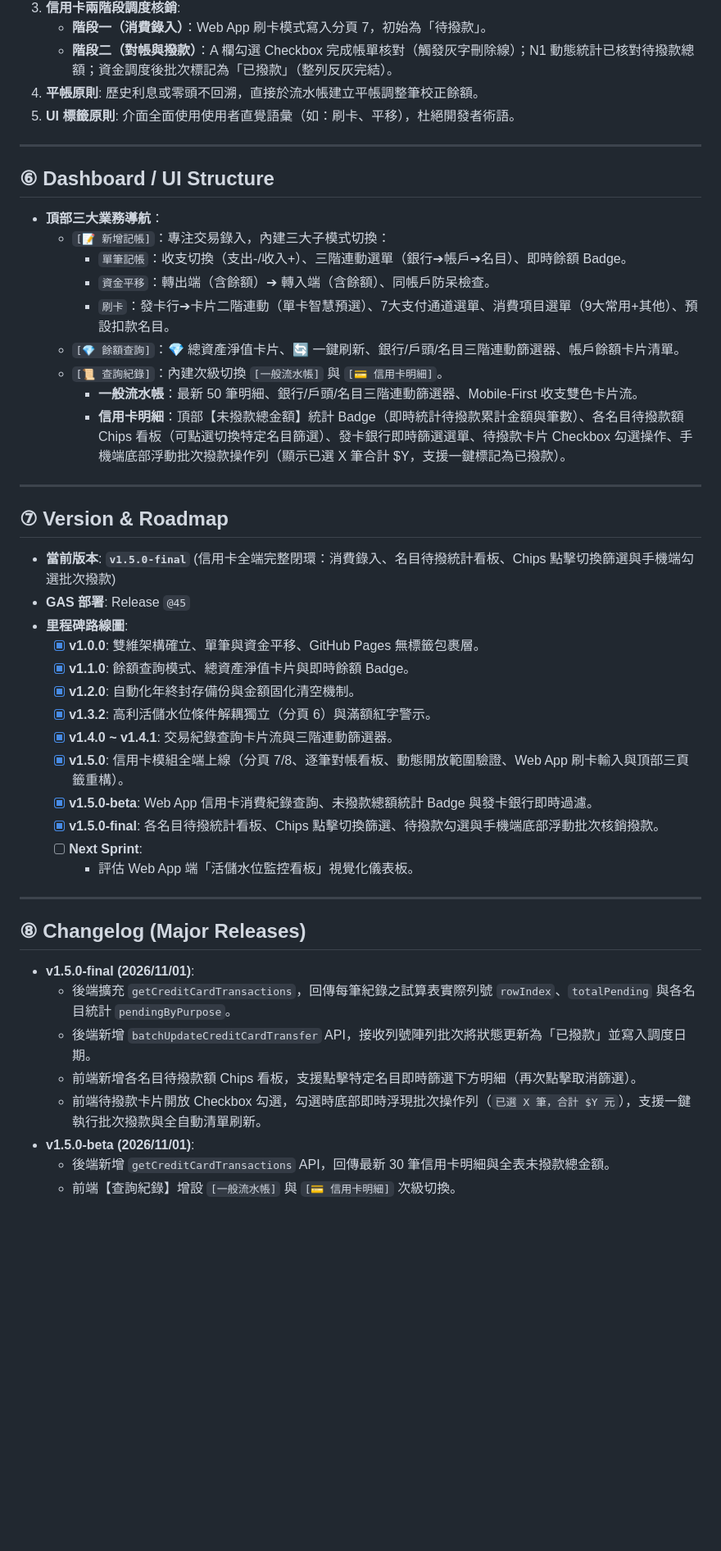
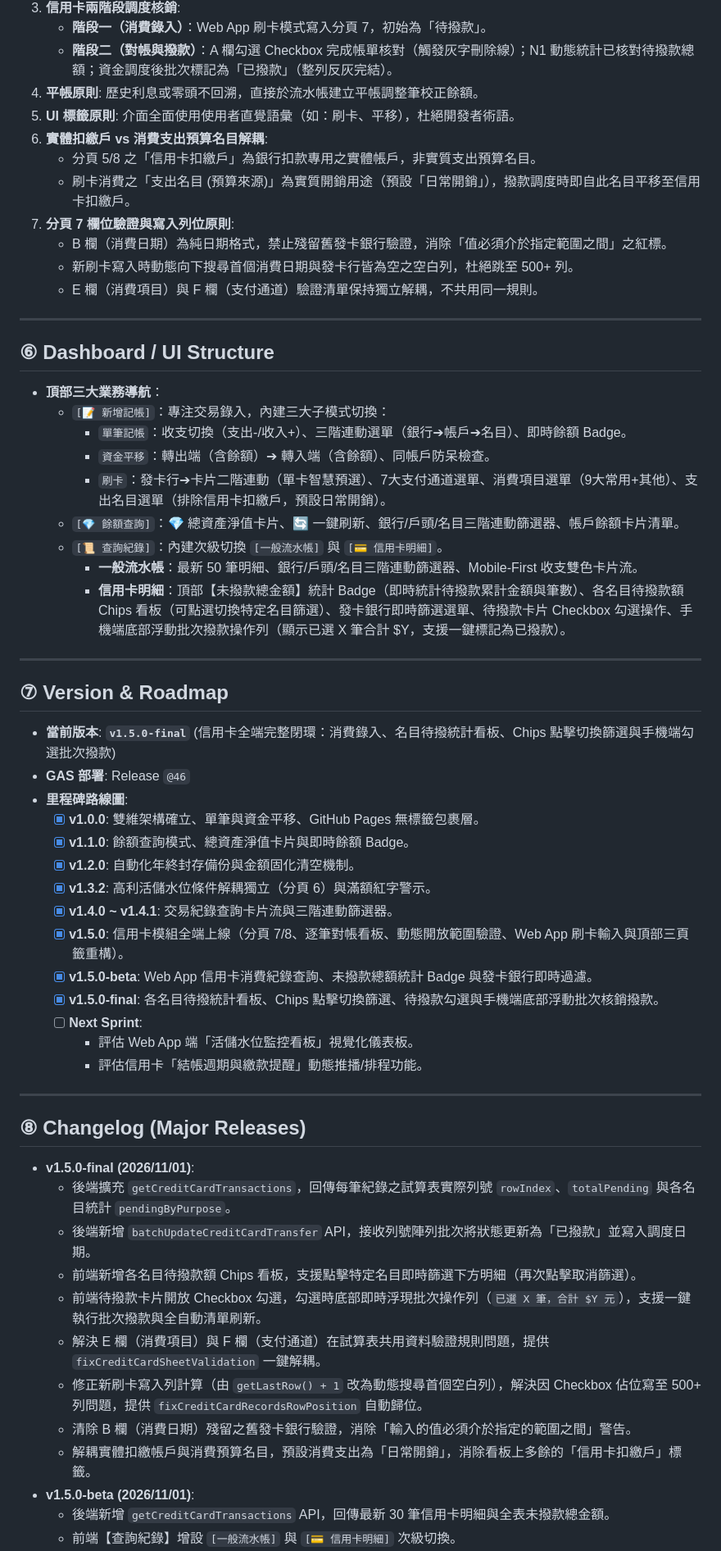
Before and after one commit to voyagermartin/Irrigation_Core, a Markdown page: HANDBOOK.MD, the part around one of its changes. Shown at 82% size. Rendered like a GitHub page; blank space fills up the shorter version.

Commit message:
docs: consolidate handbook rules and sync v1.5.0-final release baseline

```diff
--- a/HANDBOOK.MD
+++ b/HANDBOOK.MD
@@ -59,6 +59,13 @@
    * **階段二（對帳與撥款）**：A 欄勾選 Checkbox 完成帳單核對（觸發灰字刪除線）；N1 動態統計已核對待撥款總額；資金調度後批次標記為「已撥款」（整列反灰完結）。
 4. **平帳原則**: 歷史利息或零頭不回溯，直接於流水帳建立平帳調整筆校正餘額。
 5. **UI 標籤原則**: 介面全面使用使用者直覺語彙（如：刷卡、平移），杜絕開發者術語。
+6. **實體扣繳戶 vs 消費支出預算名目解耦**:
+   * 分頁 5/8 之「信用卡扣繳戶」為銀行扣款專用之實體帳戶，非實質支出預算名目。
+   * 刷卡消費之「支出名目 (預算來源)」為實質開銷用途（預設「日常開銷」），撥款調度時即自此名目平移至信用卡扣繳戶。
+7. **分頁 7 欄位驗證與寫入列位原則**:
+   * B 欄（消費日期）為純日期格式，禁止殘留舊發卡銀行驗證，消除「值必須介於指定範圍之間」之紅標。
+   * 新刷卡寫入時動態向下搜尋首個消費日期與發卡行皆為空之空白列，杜絕跳至 500+ 列。
+   * E 欄（消費項目）與 F 欄（支付通道）驗證清單保持獨立解耦，不共用同一規則。
 
 ---
 
@@ -67,7 +74,7 @@
   * `[📝 新增記帳]`：專注交易錄入，內建三大子模式切換：
     * `單筆記帳`：收支切換（支出-/收入+）、三階連動選單（銀行➔帳戶➔名目）、即時餘額 Badge。
     * `資金平移`：轉出端（含餘額）➔ 轉入端（含餘額）、同帳戶防呆檢查。
-    * `刷卡`：發卡行➔卡片二階連動（單卡智慧預選）、7大支付通道選單、消費項目選單（9大常用+其他）、預設扣款名目。
+    * `刷卡`：發卡行➔卡片二階連動（單卡智慧預選）、7大支付通道選單、消費項目選單（9大常用+其他）、支出名目選單（排除信用卡扣繳戶，預設日常開銷）。
   * `[💎 餘額查詢]`：💎 總資產淨值卡片、🔄 一鍵刷新、銀行/戶頭/名目三階連動篩選器、帳戶餘額卡片清單。
   * `[📜 查詢紀錄]`：內建次級切換 `[一般流水帳]` 與 `[💳 信用卡明細]`。
     * **一般流水帳**：最新 50 筆明細、銀行/戶頭/名目三階連動篩選器、Mobile-First 收支雙色卡片流。
@@ -77,7 +84,7 @@
 
 ## ⑦ Version & Roadmap
 * **當前版本**: **`v1.5.0-final`** (信用卡全端完整閉環：消費錄入、名目待撥統計看板、Chips 點擊切換篩選與手機端勾選批次撥款)
-* **GAS 部署**: Release `@45`
+* **GAS 部署**: Release `@46`
 * **里程碑路線圖**:
   * [x] **v1.0.0**: 雙維架構確立、單筆與資金平移、GitHub Pages 無標籤包裹層。
   * [x] **v1.1.0**: 餘額查詢模式、總資產淨值卡片與即時餘額 Badge。
@@ -89,6 +96,7 @@
   * [x] **v1.5.0-final**: 各名目待撥統計看板、Chips 點擊切換篩選、待撥款勾選與手機端底部浮動批次核銷撥款。
   * [ ] **Next Sprint**:
     * 評估 Web App 端「活儲水位監控看板」視覺化儀表板。
+    * 評估信用卡「結帳週期與繳款提醒」動態推播/排程功能。
 
 ---
 
@@ -98,6 +106,10 @@
   * 後端新增 `batchUpdateCreditCardTransfer` API，接收列號陣列批次將狀態更新為「已撥款」並寫入調度日期。
   * 前端新增各名目待撥款額 Chips 看板，支援點擊特定名目即時篩選下方明細（再次點擊取消篩選）。
   * 前端待撥款卡片開放 Checkbox 勾選，勾選時底部即時浮現批次操作列（`已選 X 筆，合計 $Y 元`），支援一鍵執行批次撥款與全自動清單刷新。
+  * 解決 E 欄（消費項目）與 F 欄（支付通道）在試算表共用資料驗證規則問題，提供 `fixCreditCardSheetValidation` 一鍵解耦。
+  * 修正新刷卡寫入列計算（由 `getLastRow() + 1` 改為動態搜尋首個空白列），解決因 Checkbox 佔位寫至 500+ 列問題，提供 `fixCreditCardRecordsRowPosition` 自動歸位。
+  * 清除 B 欄（消費日期）殘留之舊發卡銀行驗證，消除「輸入的值必須介於指定的範圍之間」警告。
+  * 解耦實體扣繳帳戶與消費預算名目，預設消費支出為「日常開銷」，消除看板上多餘的「信用卡扣繳戶」標籤。
 * **v1.5.0-beta (2026/11/01)**:
   * 後端新增 `getCreditCardTransactions` API，回傳最新 30 筆信用卡明細與全表未撥款總金額。
   * 前端【查詢紀錄】增設 `[一般流水帳]` 與 `[💳 信用卡明細]` 次級切換。
```
Also changed, not shown: other parts of HANDBOOK.MD (+3 -3 lines).
